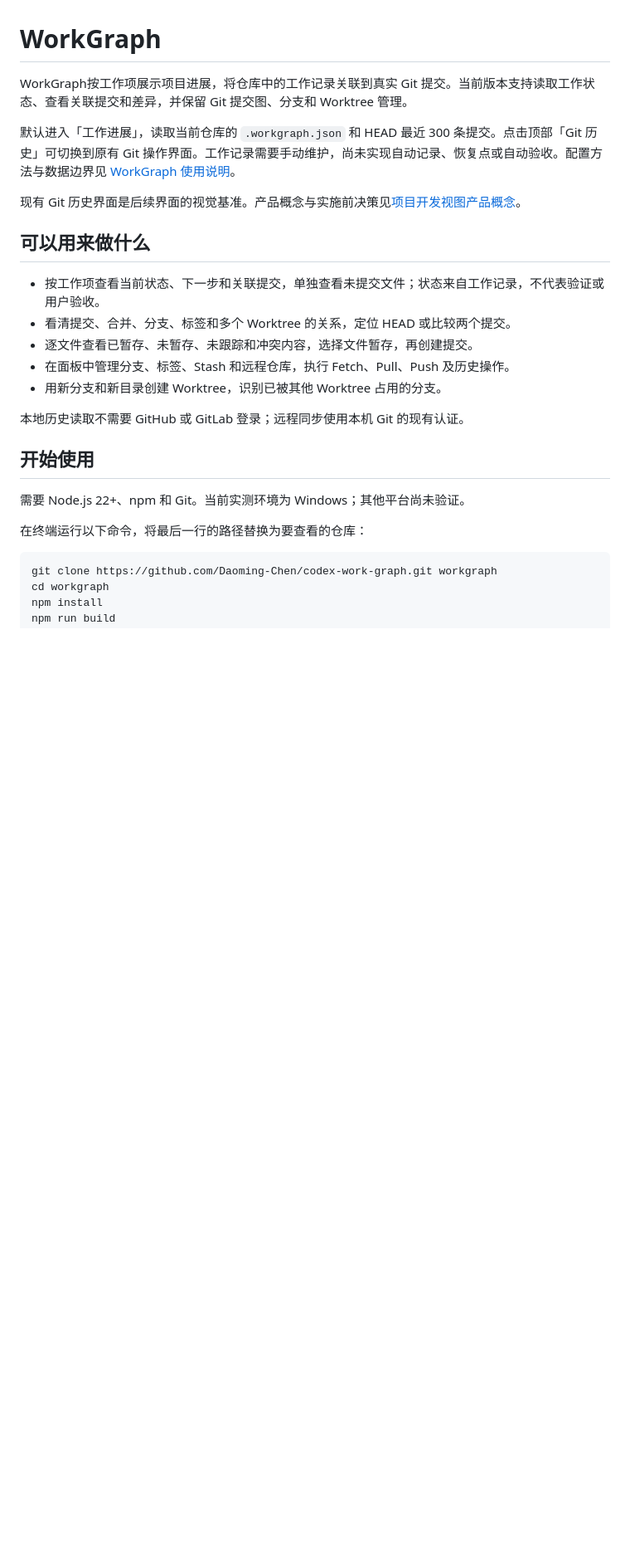
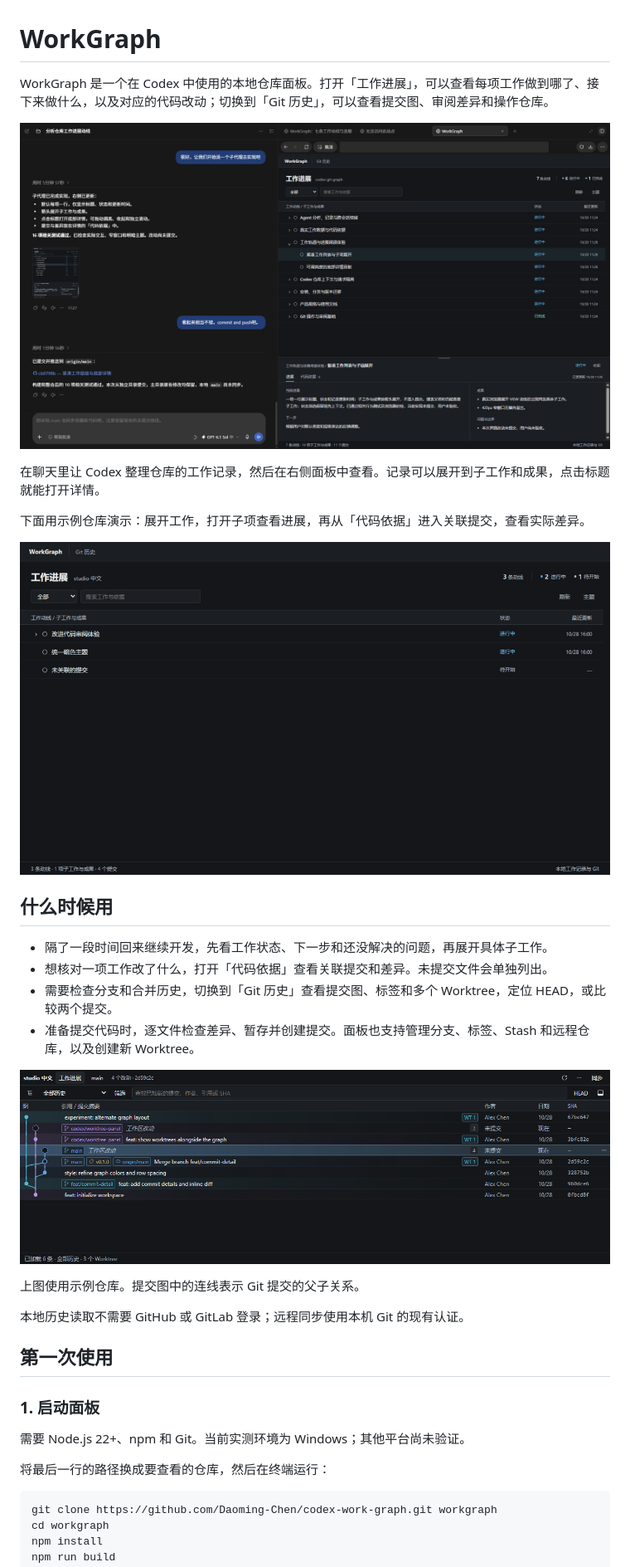
Before and after one commit to Daoming-Chen/codex-git-graph, a Markdown page: README.md, the part around the change printed below. Shown: that part at 83% size. GitHub-like rendering; pictures changed too: docs/images/workgraph-codex-scene.png (added), docs/images/workgraph-git-history.png (added), docs/images/workgraph-walkthrough.gif (added); blank space fills up the shorter version.

Commit message:
docs: improve README with screenshots and walkthrough

````diff
--- a/README.md
+++ b/README.md
@@ -1,26 +1,37 @@
 # WorkGraph
 
-WorkGraph按工作项展示项目进展，将仓库中的工作记录关联到真实 Git 提交。当前版本支持读取工作状态、查看关联提交和差异，并保留 Git 提交图、分支和 Worktree 管理。
+WorkGraph 是一个在 Codex 中使用的本地仓库面板。打开「工作进展」，可以查看每项工作做到哪了、接下来做什么，以及对应的代码改动；切换到「Git 历史」，可以查看提交图、审阅差异和操作仓库。
 
-默认进入「工作进展」，读取当前仓库的 `.workgraph.json` 和 HEAD 最近 300 条提交。点击顶部「Git 历史」可切换到原有 Git 操作界面。工作记录需要手动维护，尚未实现自动记录、恢复点或自动验收。配置方法与数据边界见 [WorkGraph 使用说明](docs/work-graph.md)。
+![在 Codex 聊天旁查看 WorkGraph 的工作进展与详情](docs/images/workgraph-codex-scene.png)
 
-现有 Git 历史界面是后续界面的视觉基准。产品概念与实施前决策见[项目开发视图产品概念](docs/project-development-concept.md)。
+在聊天里让 Codex 整理仓库的工作记录，然后在右侧面板中查看。记录可以展开到子工作和成果，点击标题就能打开详情。
 
-## 可以用来做什么
+下面用示例仓库演示：展开工作，打开子项查看进展，再从「代码依据」进入关联提交，查看实际差异。
 
-- 按工作项查看当前状态、下一步和关联提交，单独查看未提交文件；状态来自工作记录，不代表验证或用户验收。
-- 看清提交、合并、分支、标签和多个 Worktree 的关系，定位 HEAD 或比较两个提交。
-- 逐文件查看已暂存、未暂存、未跟踪和冲突内容，选择文件暂存，再创建提交。
-- 在面板中管理分支、标签、Stash 和远程仓库，执行 Fetch、Pull、Push 及历史操作。
-- 用新分支和新目录创建 Worktree，识别已被其他 Worktree 占用的分支。
+![展开工作、查看子项进展，再打开关联提交的代码差异](docs/images/workgraph-walkthrough.gif)
+
+## 什么时候用
+
+- 隔了一段时间回来继续开发，先看工作状态、下一步和还没解决的问题，再展开具体子工作。
+- 想核对一项工作改了什么，打开「代码依据」查看关联提交和差异。未提交文件会单独列出。
+- 需要检查分支和合并历史，切换到「Git 历史」查看提交图、标签和多个 Worktree，定位 HEAD，或比较两个提交。
+- 准备提交代码时，逐文件检查差异、暂存并创建提交。面板也支持管理分支、标签、Stash 和远程仓库，以及创建新 Worktree。
+
+![Git 历史界面：提交图、分支引用和提交列表](docs/images/workgraph-git-history.png)
+
+上图使用示例仓库。提交图中的连线表示 Git 提交的父子关系。
 
 本地历史读取不需要 GitHub 或 GitLab 登录；远程同步使用本机 Git 的现有认证。
 
-## 开始使用
+<a id="开始使用"></a>
+
+## 第一次使用
+
+### 1. 启动面板
 
 需要 Node.js 22+、npm 和 Git。当前实测环境为 Windows；其他平台尚未验证。
 
-在终端运行以下命令，将最后一行的路径替换为要查看的仓库：
+将最后一行的路径换成要查看的仓库，然后在终端运行：
 
 ```powershell
 git clone https://github.com/Daoming-Chen/codex-work-graph.git workgraph
````
Also changed, not shown: other parts of README.md (+21 -2 lines).
